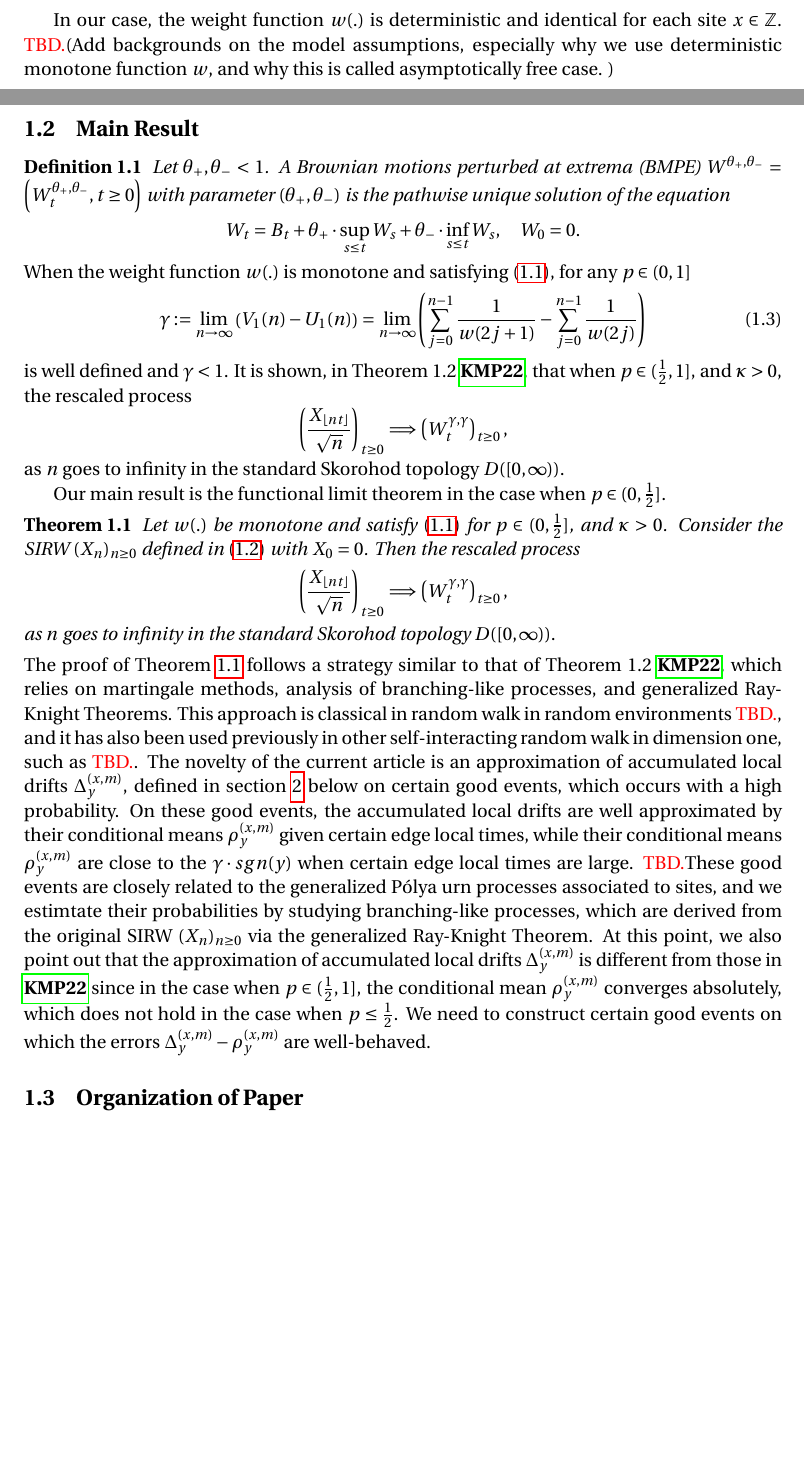
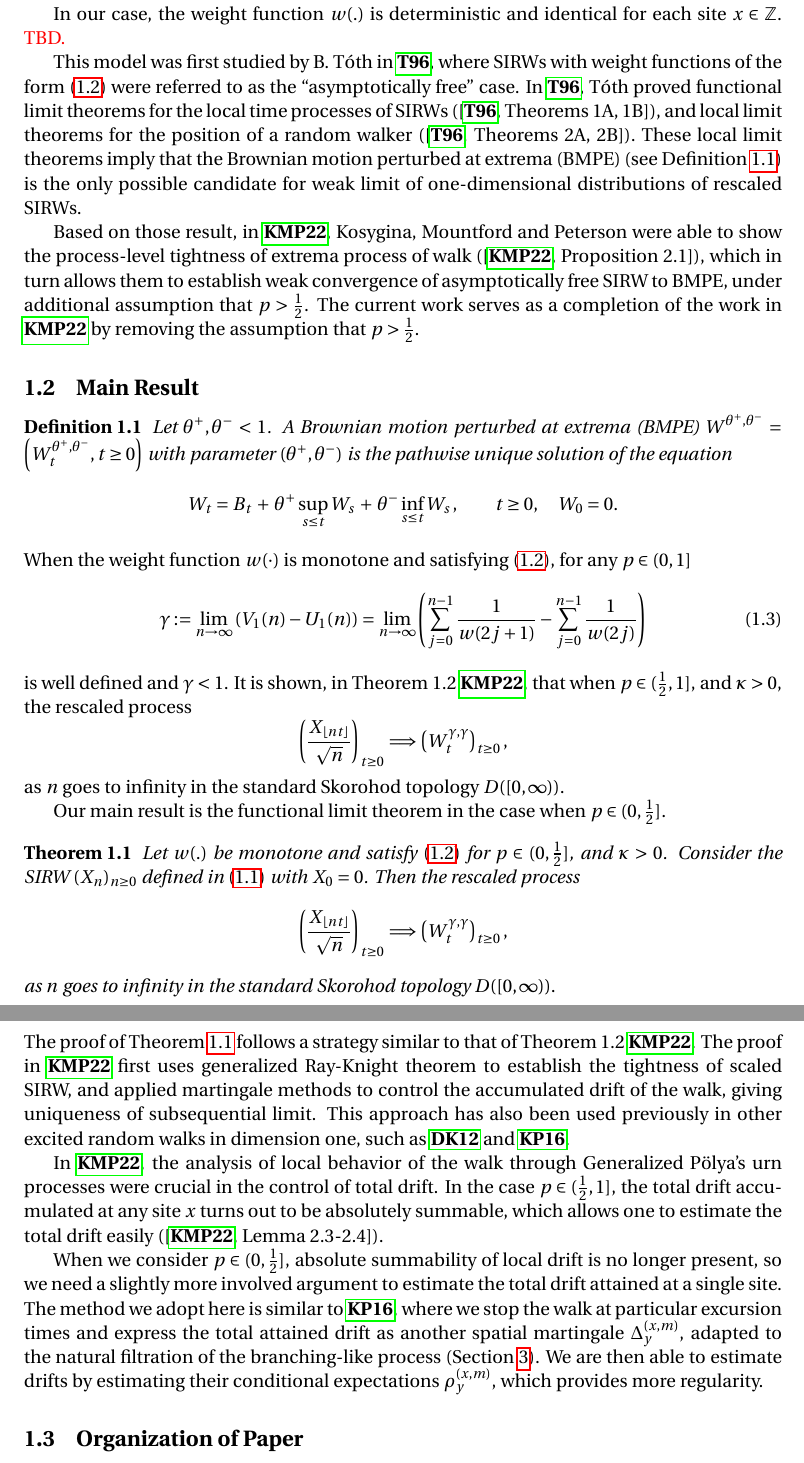
Before and after one commit to Feliconut/sirw-research, a LaTeX paper (paper-draft/master.tex): two parts of pages 1 and 2 of 20 before the commit and two parts of pages 2 and 3 of 21 after it, joined at a grey line, cut so that both start at the same text, the shorter picture padded with empty space. Compiled offline with pdfLaTeX.

Commit message:
Update to text in Model Description and Main Result

```diff
--- a/paper-draft/master.tex
+++ b/paper-draft/master.tex
@@ -29,7 +29,7 @@
 	\and
 	Zhe Wang}
 
-\date{Oct 26th, 2023}
+\date{Nov 8th, 2023}
 
 
 % This is the definition of the type of document
@@ -106,2 +125,9 @@
+	for some $p \in (0,1]$, $\kappa>0$ and $B\in \mathbb{R}$. Under the monotonicity of $w(\cdot )$, $X_k$ will be self-attracting if $w(\cdot )$ is increasing and self-repelling if $w(\cdot )$ is decreasing.
+
+	In our case, the weight function $w(.)$ is deterministic and identical for each site $x\in \mathbb{Z}$. \TBD
+
+	This model was first studied by B. T\'oth in \cite{T96}, where SIRWs with weight functions of the form \eqref{eq: asymptotics of w} were referred to as the ``asymptotically free'' case. In \cite{T96}, T\'oth proved functional limit theorems for the local time processes of SIRWs ([\cite{T96}, Theorems 1A, 1B]), and local limit theorems for the position of a random walker ([\cite{T96}, Theorems 2A, 2B]). These local limit theorems imply that the Brownian motion perturbed at extrema (BMPE) (see Definition~\ref{defn:BMPE}) is the only possible candidate for weak limit of one-dimensional distributions of rescaled SIRWs.
+
+	Based on those result, in \cite{KMP22}, Kosygina, Mountford and Peterson were able to show the process-level tightness of extrema process of walk ([\cite{KMP22}, Proposition~2.1]), which in turn allows them to establish weak convergence of asymptotically free SIRW to BMPE, under additional assumption that $p > \frac{1}{2}$. The current work serves as a completion of the work in \cite{KMP22} by removing the assumption that  $p > \frac{1}{2}$.
 
 
@@ -118,16 +134,15 @@
-	$$ l(x,i) = \sum_{j=0}^{i-1} \mathbb{1}_{ \{  \{X_j, X_{j+1}\} =  \{x,x-1\} \} }, \mbox{ and }  r(x,i) = \sum_{j=0}^{i-1} \mathbb{1}_{ \{  \{X_j, X_{j+1}\} =  \{x,x+1\} \} }.        $$
 
-	In our case, the weight function $w(.)$ is deterministic and identical for each site $x\in \mathbb{Z}$. \TBD (Add backgrounds on the model assumptions, especially why we use deterministic monotone function $w$, and why this is called asymptotically free case. )
 
 	\subsection{Main Result}
 	\begin{definition}
-		Let $\theta_+, \theta_- <1$. A Brownian motions perturbed at
-		extrema (BMPE) $W^{\theta_+, \theta_-} = \left(W^{\theta_+, \theta_-}_t, t\geq 0\right)$ with parameter  $(\theta_+, \theta_-)$ is the pathwise unique solution of the equation
+		\label{defn:BMPE}
+		Let $\theta^+, \theta^- <1$. A Brownian motion perturbed at
+		extrema (BMPE) $W^{\theta^+, \theta^-} = \left(W^{\theta^+, \theta^-}_t, t\geq 0\right)$ with parameter  $(\theta^+, \theta^-)$ is the pathwise unique solution of the equation
 		$$
-		W_t = B_t + \theta_+ \cdot \sup_{s\leq t} W_s  + \theta_- \cdot \inf_{s\leq t} W_s,   \quad W_0 = 0.
+		W_t = B_t \,+\, \theta^+ \sup_{s\leq t} W_s  \,+\, \theta^- \inf_{s\leq t} W_s \,,   \qquad t \ge 0, \quad W_0 = 0.
 		$$
 	\end{definition}
-	When the weight function $w(.)$ is monotone and satisfying \eqref{eq: asymptotics of w}, for any $p\in (0,1]$
+	When the weight function $w(\cdot )$ is monotone and satisfying \eqref{eq: asymptotics of w}, for any $p\in (0,1]$
 	\begin{equation}\label{eq: gamma}
 		\gamma:= \lim_{n\to \infty}\left( V_1(n) - U_1(n) \right) =\lim_{n\to \infty} \left( \sum_{j=0}^{n-1} \frac{1}{ w(2j+1)}-  \sum_{j=0}^{n-1}  \frac{1}{w(2j)} \right)
 	\end{equation}
@@ -143,7 +158,20 @@
 		\left(  \frac{X_{\lfloor nt \rfloor }}{\sqrt{n}}  \right)_{t\geq 0} \Longrightarrow \left( W^{\gamma,\gamma}_{t}\right)_{t\geq 0},
 		$$ as $n$ goes to infinity in the standard Skorohod topology $D([0,\infty) ).$
 	\end{theorem}
-	The proof of Theorem \ref{thm: main} follows a strategy similar to that of Theorem 1.2 \cite{KMP22}, which relies on martingale methods, analysis of branching-like processes, and generalized Ray-Knight Theorems. This approach is classical in random walk in random environments \TBD, and it has also been used previously in other self-interacting random walk in dimension one, such as \TBD. The novelty of the current article is an approximation of accumulated local drifts $\Delta_y^{(x,m)}$, defined in section \ref{sec: proof of main} below on certain good events, which occurs with a high probability. On these good events, the accumulated local drifts are well approximated by their conditional means $\rho_{y}^{(x,m)}$ given certain edge local times, while their conditional means $\rho_{y}^{(x,m)}$ are close to the $\gamma \cdot sgn(y)$ when certain edge local times are large. \TBD These good events are closely related to the generalized P\'{o}lya  urn processes associated to sites, and we estimtate their probabilities by studying branching-like processes, which are derived from the original SIRW $(X_n)_{n\geq 0}$ via the generalized Ray-Knight Theorem. At this point, we also point out that the approximation of accumulated local drifts $\Delta_y^{(x,m)}$ is different from those in \cite{KMP22} since in the case when $p\in(\frac{1}{2},1]$, the conditional mean $\rho_{y}^{(x,m)}$ converges absolutely, which does not hold in the case when $p\leq \frac{1}{2}$. We need to construct certain good events on which the errors $\Delta_y^{(x,m)}- \rho_y^{(x,m)}$ are well-behaved.
+	The proof of Theorem \ref{thm: main} follows a strategy similar to that of Theorem 1.2 \cite{KMP22}. The proof in \cite{KMP22} first uses generalized Ray-Knight theorem to establish the tightness of scaled SIRW, and applied martingale methods to control the accumulated drift of the walk, giving uniqueness of subsequential limit.
+	This approach
+	has also been used previously in other excited random walks in dimension one, such as \cite{DK12} and \cite{KP16}.
+
+	In \cite{KMP22}, the analysis of local behavior of the walk through Generalized P\"olya's urn processes were crucial in the control of total drift.
+	In the case $p \in (\frac{1}{2}, 1]$, the total drift accumulated at any site $x$ turns out to be absolutely summable, which allows one to estimate the total drift easily ([\cite{KMP22}, Lemma~2.3-2.4]).
+
+	When we consider $p \in (0,\frac{1}{2}]$, absolute summability of local drift is no longer present, so we need a slightly more involved argument to estimate the total drift attained at a single site. The method we adopt here is similar to \cite{KP16}, where we stop the walk at particular excursion times and express the total attained drift as another spatial martingale $\Delta_y^{(x,m)}$, adapted to the natural filtration of the branching-like process (Section~\ref{sec: generalized Polya Urn, BLP}). We are then able to estimate drifts by estimating their conditional expectations $\rho_y^{(x,m)}$, which provides more regularity.
+
+	%The novelty of the current article is an approximation of accumulated local drifts $\Delta_y^{(x,m)}$, defined in section \ref{sec: proof of main} below on certain good events, which occurs with a high probability.
+	%On these good events, the accumulated local drifts are well approximated by their conditional means $\rho_{y}^{(x,m)}$ given certain edge local times, while their conditional means $\rho_{y}^{(x,m)}$ are close to the $\gamma \cdot sgn(y)$ when certain edge local times are large. \TBD
+	%These good events are closely related to the generalized P\'{o}lya  urn processes associated to sites, and we estimtate their probabilities by studying branching-like processes, which are derived from the original SIRW $(X_n)_{n\geq 0}$ via the generalized Ray-Knight Theorem.
+	%At this point, we also point out that the approximation of accumulated local drifts $\Delta_y^{(x,m)}$ is different from those in \cite{KMP22} since in the case when $p\in(\frac{1}{2},1]$, the conditional mean $\rho_{y}^{(x,m)}$ converges absolutely, which does not hold in the case when $p\leq \frac{1}{2}$.
+	%We need to construct certain good events on which the errors $\Delta_y^{(x,m)}- \rho_y^{(x,m)}$ are well-behaved.
 
 	\subsection{Organization of Paper}
 	In section \ref{sec: proof of main}, we outline the proof of Theorem \ref{thm: main} in several technical steps, each of which is stated as an individual proposition. In particular, the proofs of three technical results are postponed to section \ref{sec: approximations} because they involve analysis of auxiliary processes. In section \ref{sec: generalized Polya Urn, BLP}, we describe these auxiliary processes, generalized P\'{o}lya urn processes and branching-Like processes, discuss their connections to the SIRW $(X_n)_{n\geq 0}$, and show some preliminary results related to technical results. In section \ref{sec: approximations}, we show the approximations of local drifts on good events as well as estimating their probabilities.
```
Also changed, not shown: paper-draft/zotero.bib (+14 -0 lines), paper-draft/master.tex (31 more changed lines).
